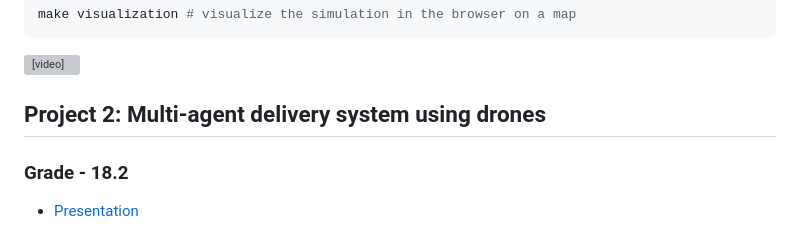
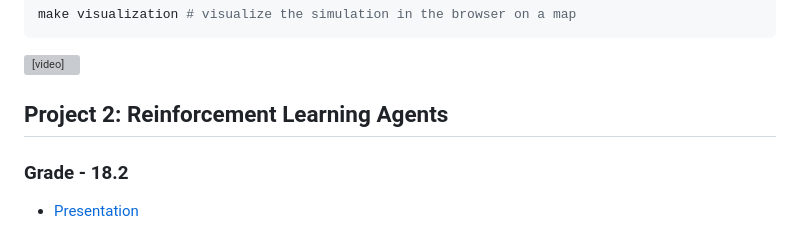
Before and after one commit to Ptozin/1M.EIC009-ASMA, a Markdown page: README.md, the part around the change. Drawn GitHub-style; grey boxes are pictures that could not be loaded.

Commit message:
fix: fix project 2 name

```diff
--- a/README.md
+++ b/README.md
@@ -51,7 +51,7 @@ make visualization # visualize the simulation in the browser on a map
     </video>
 </div>
 
-## Project 2: Multi-agent delivery system using drones
+## Project 2: Reinforcement Learning Agents
 
 ### **Grade - 18.2**
 
```
Also changed, not shown: Project 2/README.md (+1 -1 lines).
